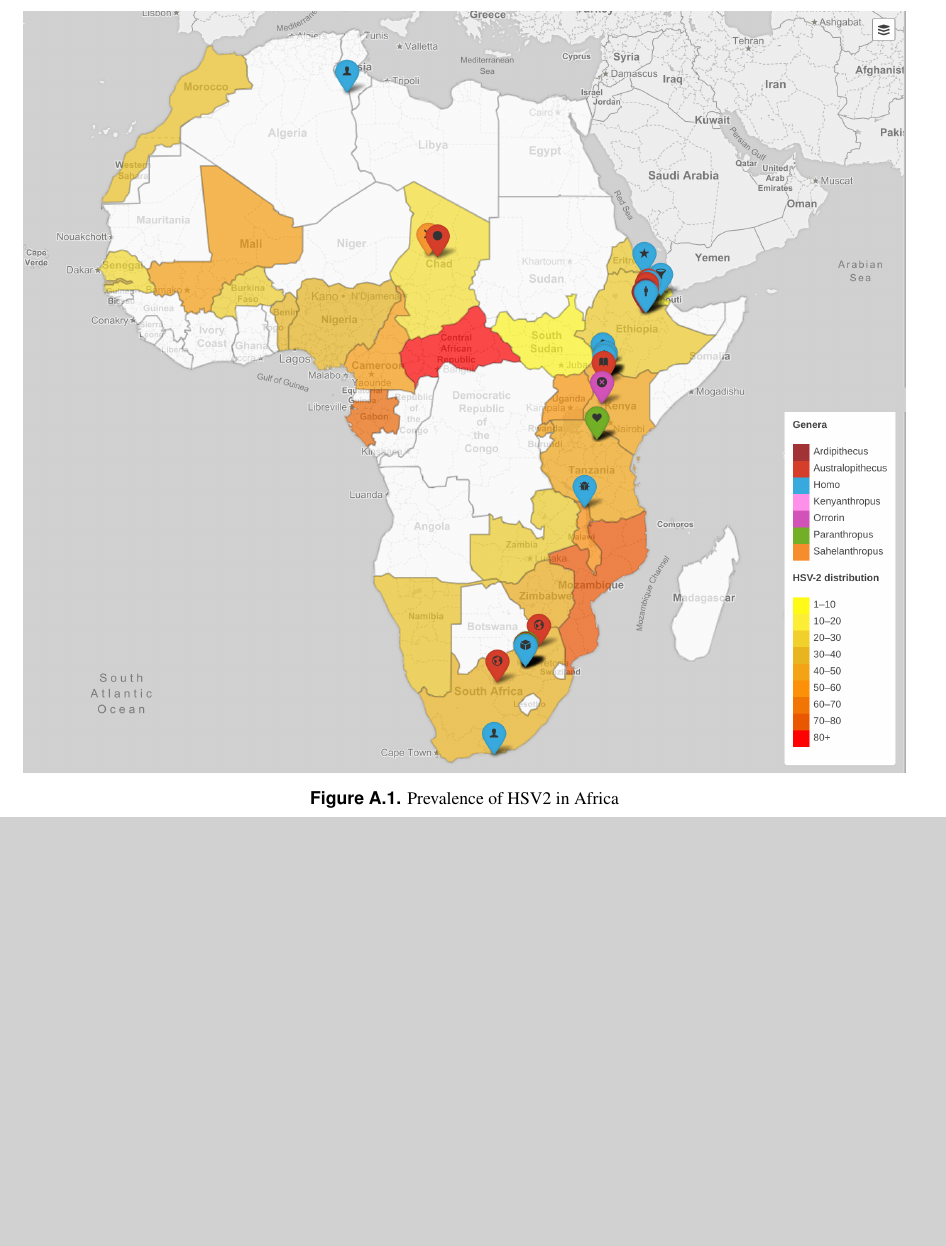
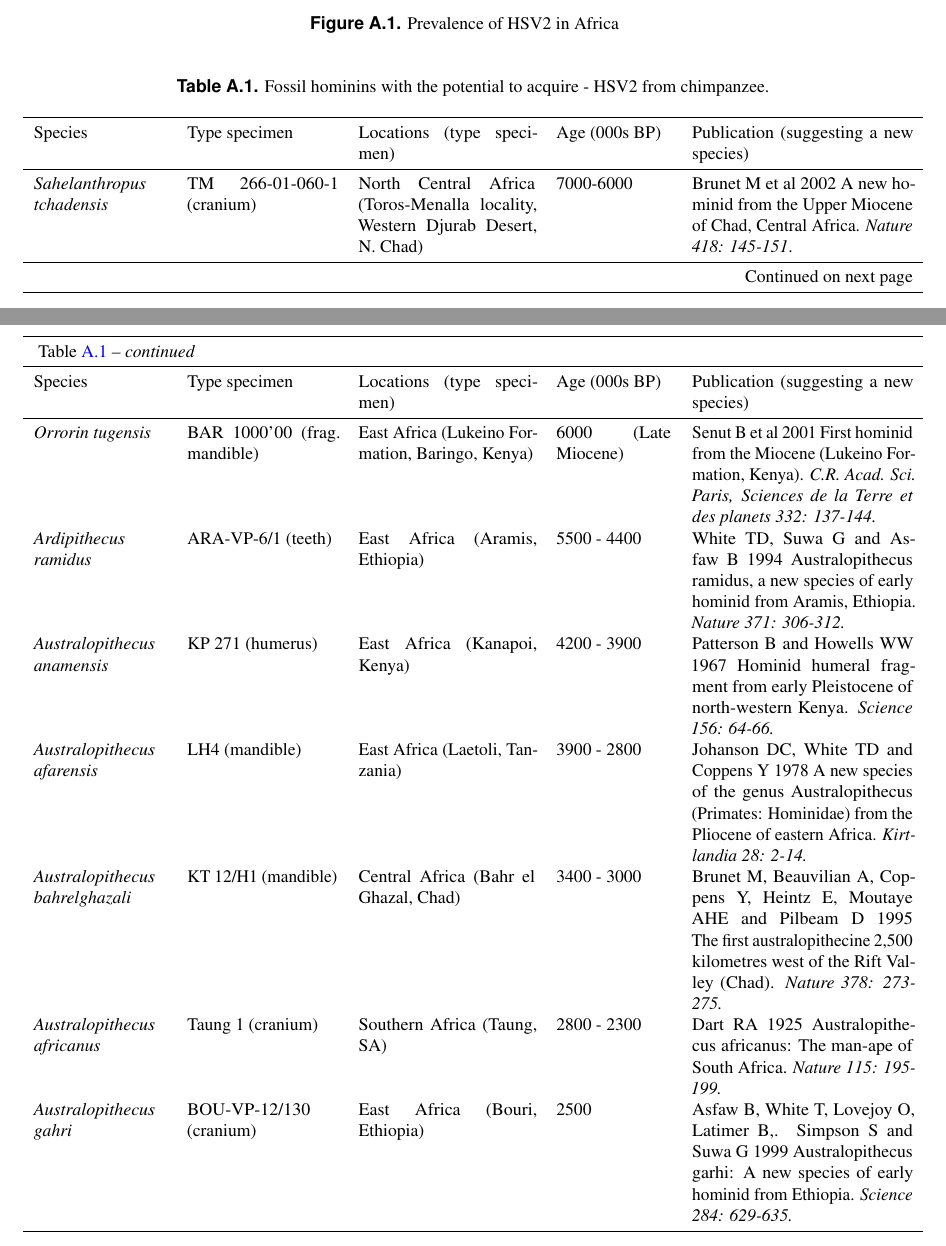
Before and after one commit to kks32-docs/2017-hsv2, a LaTeX paper (main.tex): part of page 11 of 11 before the commit and two parts of pages 11 and 12 of 12 after it, the two joined at a grey line, cut so that both start at the same text, the shorter picture padded with empty space. Compiled offline with pdfLaTeX.

Commit message:
long table

```diff
--- a/main.tex
+++ b/main.tex
@@ -1,7 +1,10 @@
 \documentclass[fleqn,10pt]{wlscirep}
+% Packages
+\usepackage{booktabs}
 \usepackage{cleveref}
-\usepackage{booktabs}
+\usepackage{longtable}
 \usepackage{tabulary}
+
 \title{Network analysis of the hominin origin of Herpes Simplex virus 2 from fossil data}
 %\shorttitle{Hominin origin of HSV2}
 \author[1,2]{Simon Underdown}
@@ -172,6 +175,8 @@ SJU was funded by Oxford Brookes University. KK and CH were funded by the Univer
 \section*{Supplementary material}
 \renewcommand\thefigure{A.\arabic{figure}}
 \setcounter{figure}{0}
+\renewcommand\thetable{A.\arabic{figure}}
+\setcounter{table}{0}
 
 \begin{figure}[!h]
 	\centering
@@ -181,4 +186,75 @@ SJU was funded by Oxford Brookes University. KK and CH were funded by the Univer
 \end{figure}
 
 
+\begin{longtable}{p{0.15\textwidth} p{0.17\textwidth} p{0.2\textwidth} p{0.13\textwidth} p{0.25\textwidth}}
+	\caption{Fossil hominins with the potential to acquire - HSV2 from chimpanzee.\label{table:hsv2species}}\\
+
+	% First page header
+	\toprule
+	Species &  Type specimen & 	Locations (type specimen) &  Age (000s BP) & Publication (suggesting a new species)\\
+    \midrule
+	\endfirsthead
+
+	% Subsequent page headers
+	\toprule
+	\multicolumn{5}{l}{~\Cref{table:hsv2species} \textit{-- continued}}\\
+	\midrule
+	Species &  Type specimen & 	Locations (type specimen) &  Age (000s BP) & Publication (suggesting a new species)\\
+	\midrule
+	\endhead
+
+	% Footer to say continued on next page
+	\midrule
+	\multicolumn{5}{r}{Continued on next page}\\
+	\midrule
+	\endfoot
+
+	% Footer on the last page of the table
+	\bottomrule
+	\endlastfoot
+
+	\textit{Sahelanthropus tchadensis} & TM 266-01-060-1 (cranium) &
+	North Central Africa (Toros-Menalla locality, Western Djurab Desert, N. Chad) &
+	7000-6000 & Brunet M et al 2002 A new hominid from the Upper Miocene of Chad, Central Africa. \textit{Nature 418: 145-151}.\\
+
+
+	\textit{Orrorin tugensis} & BAR 1000’00 (frag. mandible) &
+	East Africa (Lukeino Formation, Baringo, Kenya) & 6000 (Late Miocene) &
+	Senut B et al 2001
+	First hominid from the Miocene (Lukeino Formation, Kenya). \textit{C.R. Acad. Sci. Paris, Sciences de la Terre et des planets 332: 137-144.}\\
+
+
+	\textit{Ardipithecus ramidus} & ARA-VP-6/1 (teeth) &
+	East Africa (Aramis, Ethiopia) & 5500 - 4400 &
+	White TD, Suwa G and Asfaw B 1994 Australopithecus ramidus, a new species of early hominid from Aramis, Ethiopia. \textit{Nature 371: 306-312.}\\
+
+
+	\textit{Australopithecus anamensis} & KP 271 (humerus) &
+	East Africa (Kanapoi, Kenya) & 4200 - 3900 &
+	Patterson B and Howells WW 1967 Hominid humeral fragment from early Pleistocene of north-western Kenya. \textit{Science 156: 64-66.}\\
+
+
+	\textit{Australopithecus afarensis} & LH4 (mandible) &
+	East Africa (Laetoli, Tanzania) & 3900 - 2800 &
+	Johanson DC, White TD and Coppens Y 1978 A new species of the genus Australopithecus (Primates: Hominidae) from the Pliocene of eastern Africa. \textit{Kirtlandia 28: 2-14.}\\
+
+
+	\textit{Australopithecus bahrelghazali} & KT 12/H1 (mandible) &
+	Central Africa (Bahr el Ghazal, Chad) & 3400 - 3000 &
+	Brunet M, Beauvilian A, Coppens Y, Heintz E, Moutaye AHE and Pilbeam D 1995 The first australopithecine 2,500 kilometres west of the Rift Valley (Chad). \textit{Nature 378: 273-275.}\\
+
+
+	\textit{Australopithecus africanus} & Taung 1 (cranium) &
+	Southern Africa (Taung, SA) & 2800 - 2300 &
+	Dart RA 1925 Australopithecus africanus: The man-ape of South Africa. \textit{Nature 115: 195-199.}\\
+
+
+	\textit{Australopithecus gahri} & BOU-VP-12/130 (cranium) &
+	East Africa (Bouri, Ethiopia) & 2500 &
+	Asfaw B, White T, Lovejoy O, Latimer B,. Simpson S and Suwa G 1999 Australopithecus garhi: A new species of early hominid from Ethiopia. \textit{Science 284: 629-635.}\\
+
+
+
+\end{longtable}
+
 \end{document}
```
Also changed, not shown: main.pdf.
